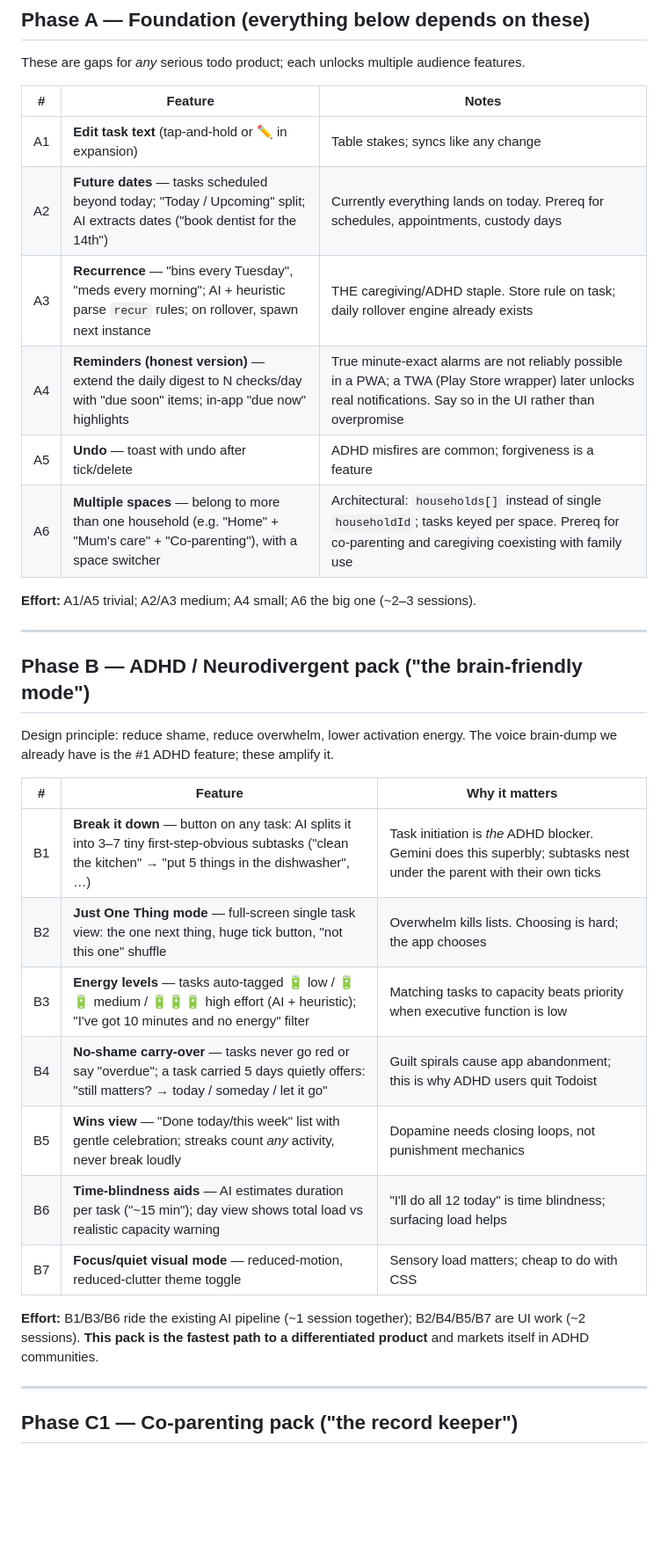
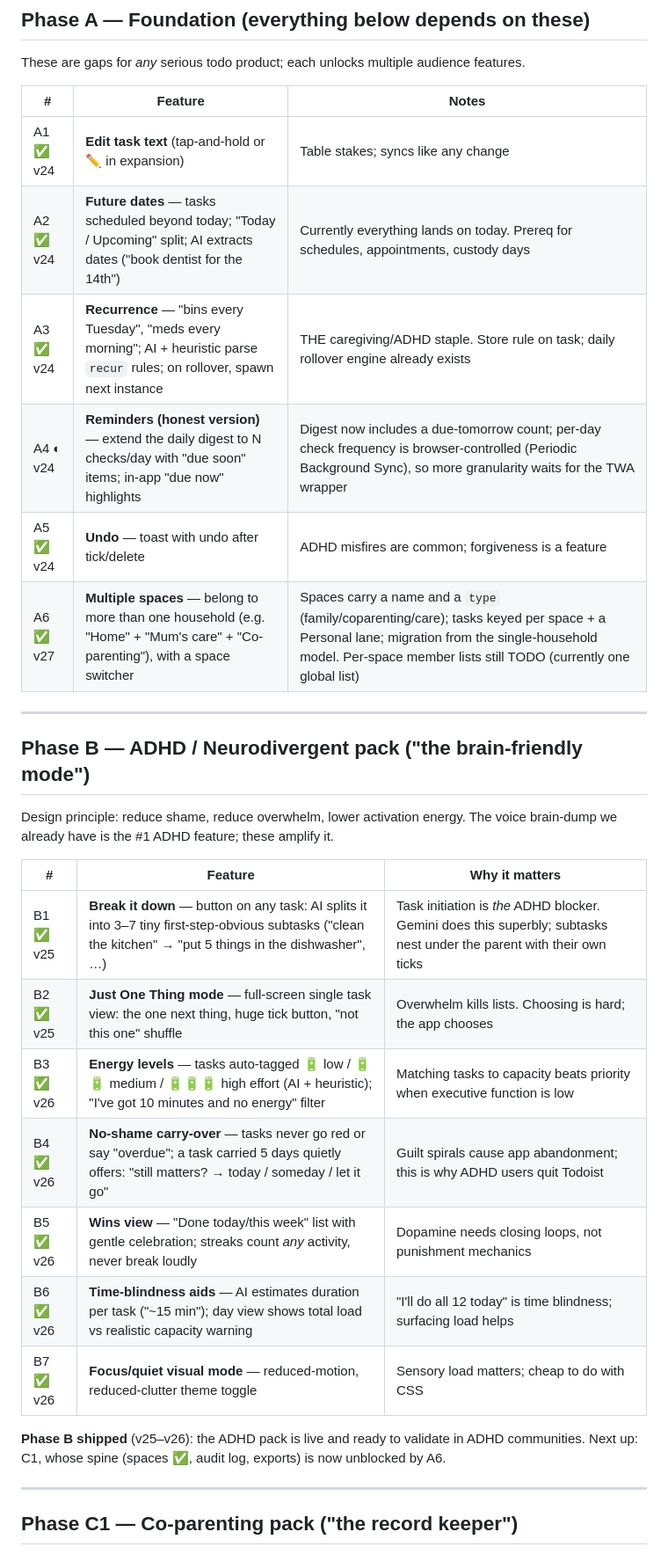
Before and after one commit to etheodore15/todo-list, a Markdown page: ROADMAP.md, the part around the change. Shown at 88% size. GitHub-like rendering; blank space fills up the shorter version.

Commit message:
Roadmap: mark Phase A and Phase B as shipped (v24-v27)
Co-Authored-By: Claude Fable 5 <noreply@anthropic.com>
Claude-Session: https://claude.ai/code/session_01DEPoWR4BSgBpi7Cbs3HasE

```diff
--- a/ROADMAP.md
+++ b/ROADMAP.md
@@ -18,14 +18,12 @@ audience features.
 
 | # | Feature | Notes |
 |---|---------|-------|
-| A1 | **Edit task text** (tap-and-hold or ✏️ in expansion) | Table stakes; syncs like any change |
-| A2 | **Future dates** — tasks scheduled beyond today; "Today / Upcoming" split; AI extracts dates ("book dentist for the 14th") | Currently everything lands on today. Prereq for schedules, appointments, custody days |
-| A3 | **Recurrence** — "bins every Tuesday", "meds every morning"; AI + heuristic parse `recur` rules; on rollover, spawn next instance | THE caregiving/ADHD staple. Store rule on task; daily rollover engine already exists |
-| A4 | **Reminders (honest version)** — extend the daily digest to N checks/day with "due soon" items; in-app "due now" highlights | True minute-exact alarms are not reliably possible in a PWA; a TWA (Play Store wrapper) later unlocks real notifications. Say so in the UI rather than overpromise |
-| A5 | **Undo** — toast with undo after tick/delete | ADHD misfires are common; forgiveness is a feature |
-| A6 | **Multiple spaces** — belong to more than one household (e.g. "Home" + "Mum's care" + "Co-parenting"), with a space switcher | Architectural: `households[]` instead of single `householdId`; tasks keyed per space. Prereq for co-parenting and caregiving coexisting with family use |
-
-**Effort:** A1/A5 trivial; A2/A3 medium; A4 small; A6 the big one (~2–3 sessions).
+| A1 ✅ v24 | **Edit task text** (tap-and-hold or ✏️ in expansion) | Table stakes; syncs like any change |
+| A2 ✅ v24 | **Future dates** — tasks scheduled beyond today; "Today / Upcoming" split; AI extracts dates ("book dentist for the 14th") | Currently everything lands on today. Prereq for schedules, appointments, custody days |
+| A3 ✅ v24 | **Recurrence** — "bins every Tuesday", "meds every morning"; AI + heuristic parse `recur` rules; on rollover, spawn next instance | THE caregiving/ADHD staple. Store rule on task; daily rollover engine already exists |
+| A4 ◐ v24 | **Reminders (honest version)** — extend the daily digest to N checks/day with "due soon" items; in-app "due now" highlights | Digest now includes a due-tomorrow count; per-day check frequency is browser-controlled (Periodic Background Sync), so more granularity waits for the TWA wrapper |
+| A5 ✅ v24 | **Undo** — toast with undo after tick/delete | ADHD misfires are common; forgiveness is a feature |
+| A6 ✅ v27 | **Multiple spaces** — belong to more than one household (e.g. "Home" + "Mum's care" + "Co-parenting"), with a space switcher | Spaces carry a name and a `type` (family/coparenting/care); tasks keyed per space + a Personal lane; migration from the single-household model. Per-space member lists still TODO (currently one global list) |
 
 ---
 
@@ -36,17 +34,17 @@ The voice brain-dump we already have is the #1 ADHD feature; these amplify it.
 
 | # | Feature | Why it matters |
 |---|---------|----------------|
-| B1 | **Break it down** — button on any task: AI splits it into 3–7 tiny first-step-obvious subtasks ("clean the kitchen" → "put 5 things in the dishwasher", …) | Task initiation is *the* ADHD blocker. Gemini does this superbly; subtasks nest under the parent with their own ticks |
-| B2 | **Just One Thing mode** — full-screen single task view: the one next thing, huge tick button, "not this one" shuffle | Overwhelm kills lists. Choosing is hard; the app chooses |
-| B3 | **Energy levels** — tasks auto-tagged 🔋 low / 🔋🔋 medium / 🔋🔋🔋 high effort (AI + heuristic); "I've got 10 minutes and no energy" filter | Matching tasks to capacity beats priority when executive function is low |
-| B4 | **No-shame carry-over** — tasks never go red or say "overdue"; a task carried 5 days quietly offers: "still matters? → today / someday / let it go" | Guilt spirals cause app abandonment; this is why ADHD users quit Todoist |
-| B5 | **Wins view** — "Done today/this week" list with gentle celebration; streaks count *any* activity, never break loudly | Dopamine needs closing loops, not punishment mechanics |
-| B6 | **Time-blindness aids** — AI estimates duration per task ("~15 min"); day view shows total load vs realistic capacity warning | "I'll do all 12 today" is time blindness; surfacing load helps |
-| B7 | **Focus/quiet visual mode** — reduced-motion, reduced-clutter theme toggle | Sensory load matters; cheap to do with CSS |
+| B1 ✅ v25 | **Break it down** — button on any task: AI splits it into 3–7 tiny first-step-obvious subtasks ("clean the kitchen" → "put 5 things in the dishwasher", …) | Task initiation is *the* ADHD blocker. Gemini does this superbly; subtasks nest under the parent with their own ticks |
+| B2 ✅ v25 | **Just One Thing mode** — full-screen single task view: the one next thing, huge tick button, "not this one" shuffle | Overwhelm kills lists. Choosing is hard; the app chooses |
+| B3 ✅ v26 | **Energy levels** — tasks auto-tagged 🔋 low / 🔋🔋 medium / 🔋🔋🔋 high effort (AI + heuristic); "I've got 10 minutes and no energy" filter | Matching tasks to capacity beats priority when executive function is low |
+| B4 ✅ v26 | **No-shame carry-over** — tasks never go red or say "overdue"; a task carried 5 days quietly offers: "still matters? → today / someday / let it go" | Guilt spirals cause app abandonment; this is why ADHD users quit Todoist |
+| B5 ✅ v26 | **Wins view** — "Done today/this week" list with gentle celebration; streaks count *any* activity, never break loudly | Dopamine needs closing loops, not punishment mechanics |
+| B6 ✅ v26 | **Time-blindness aids** — AI estimates duration per task ("~15 min"); day view shows total load vs realistic capacity warning | "I'll do all 12 today" is time blindness; surfacing load helps |
+| B7 ✅ v26 | **Focus/quiet visual mode** — reduced-motion, reduced-clutter theme toggle | Sensory load matters; cheap to do with CSS |
 
-**Effort:** B1/B3/B6 ride the existing AI pipeline (~1 session together);
-B2/B4/B5/B7 are UI work (~2 sessions). **This pack is the fastest path to a
-differentiated product** and markets itself in ADHD communities.
+**Phase B shipped** (v25–v26): the ADHD pack is live and ready to validate
+in ADHD communities. Next up: C1, whose spine (spaces ✅, audit log, exports)
+is now unblocked by A6.
 
 ---
 
```
